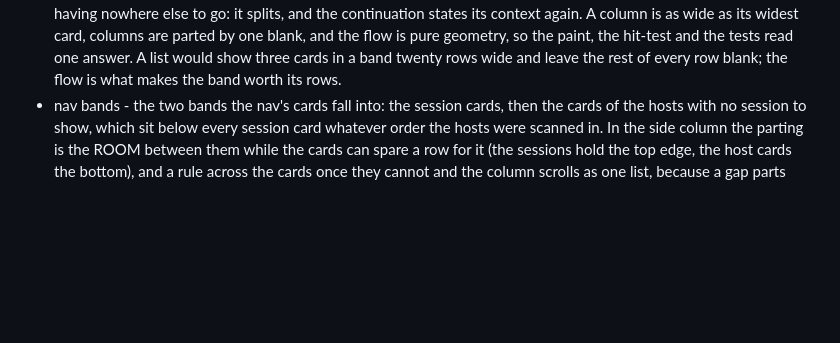
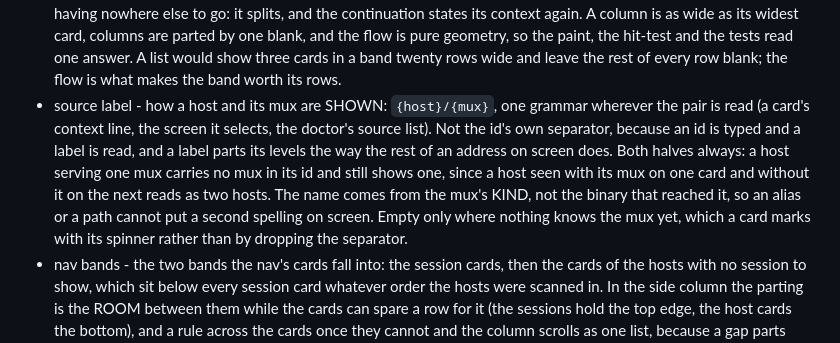
Before and after one commit to zer0ken/xmux, a Markdown page: CONTEXT.md, the part around the change. Rendered like a GitHub page; blank space fills up the shorter version.

```diff
--- a/CONTEXT.md
+++ b/CONTEXT.md
@@ -157,6 +157,15 @@ UI elements a user perceives as distinct things:
   pure geometry, so the paint, the hit-test and the tests read one answer. A list would
   show three cards in a band twenty rows wide and leave the rest of every row blank; the
   flow is what makes the band worth its rows.
+- source label - how a host and its mux are SHOWN: `{host}/{mux}`, one grammar wherever
+  the pair is read (a card's context line, the screen it selects, the doctor's source
+  list). Not the id's own separator, because an id is typed and a label is read, and a
+  label parts its levels the way the rest of an address on screen does. Both halves
+  always: a host serving one mux carries no mux in its id and still shows one, since a
+  host seen with its mux on one card and without it on the next reads as two hosts. The
+  name comes from the mux's KIND, not the binary that reached it, so an alias or a path
+  cannot put a second spelling on screen. Empty only where nothing knows the mux yet,
+  which a card marks with its spinner rather than by dropping the separator.
 - nav bands - the two bands the nav's cards fall into: the session cards, then the cards
   of the hosts with no session to show, which sit below every session card whatever order
   the hosts were scanned in. In the side column the parting is the ROOM between them while
```
Also changed, not shown: docs/requirements.md (+11 -0 lines), src/ui/AGENTS.md (+4 -0 lines).
